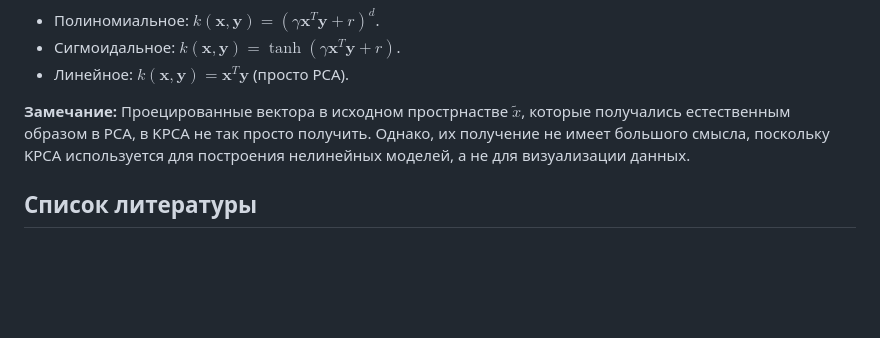
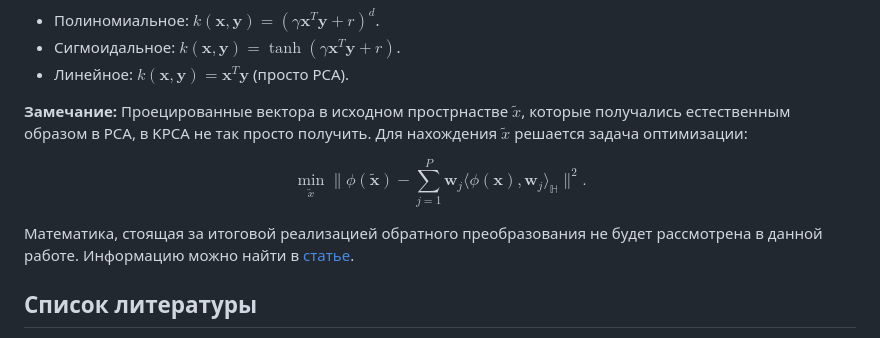
Before and after one commit to Nekson228/ETU2024_AISeminar_DataCompression, a Markdown page: docs/report.md, the part around the change. GitHub-like rendering; blank space fills up the shorter version.

Commit message:
Added inverse transform notes

```diff
--- a/docs/report.md
+++ b/docs/report.md
@@ -546,7 +546,13 @@ $$
 - Сигмоидальное: $k(\boldsymbol{x}, \boldsymbol{y}) = \tanh(\gamma\boldsymbol{x}^T\boldsymbol{y} + r)$.
 - Линейное: $k(\boldsymbol{x}, \boldsymbol{y}) = \boldsymbol{x}^T\boldsymbol{y}$ (просто PCA).
 
-**Замечание:** Проецированные вектора в исходном прострнастве $\tilde{x}$, которые получались естественным образом в PCA, в KPCA не так просто получить. Однако, их получение не имеет большого смысла, поскольку KPCA используется для построения нелинейных моделей, а не для визуализации данных.
+**Замечание:** Проецированные вектора в исходном прострнастве $\tilde{x}$, которые получались естественным образом в PCA, в KPCA не так просто получить. Для нахождения $\tilde{x}$ решается задача оптимизации:
+
+$$
+\min_{\tilde{x}}\|\phi(\boldsymbol{\tilde{x}}) - \sum_{j=1}^P\boldsymbol{w}_j\langle\phi(\boldsymbol{x}), \boldsymbol{w}_j\rangle_{\mathbb{H}}\|^2.
+$$
+
+Математика, стоящая за итоговой реализацией обратного преобразования не будет рассмотрена в данной работе. Информацию можно найти в [статье](https://papers.nips.cc/paper/2003/file/ac1ad983e08ad3304a97e147f522747e-Paper.pdf).
 
 
 ## Список литературы
```
